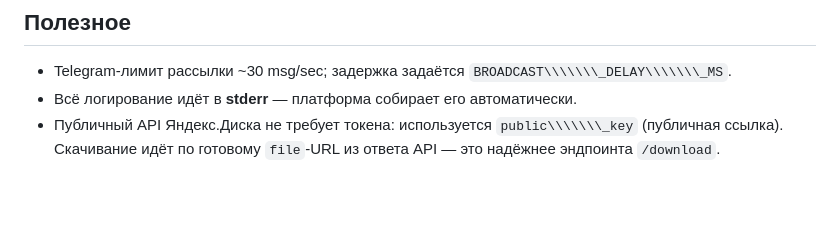
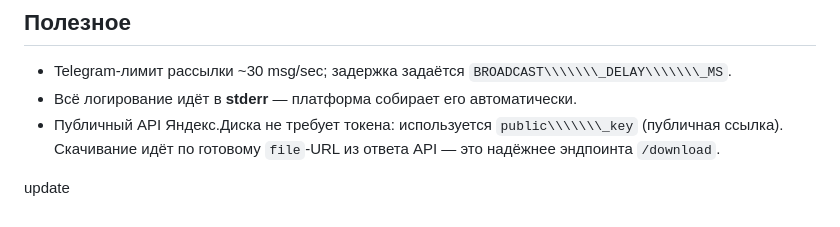
Before and after one commit to summerleaftwizz/college-bot-etap2, a Markdown page: README.md, the part around the change. Rendered like a GitHub page.

```diff
--- a/README.md
+++ b/README.md
@@ -229,3 +229,6 @@ pytest -q
 * Публичный API Яндекс.Диска не требует токена: используется `public\\\\\\\_key`
 (публичная ссылка). Скачивание идёт по готовому `file`-URL из ответа API —
 это надёжнее эндпоинта `/download`.
+
+
+update
```
